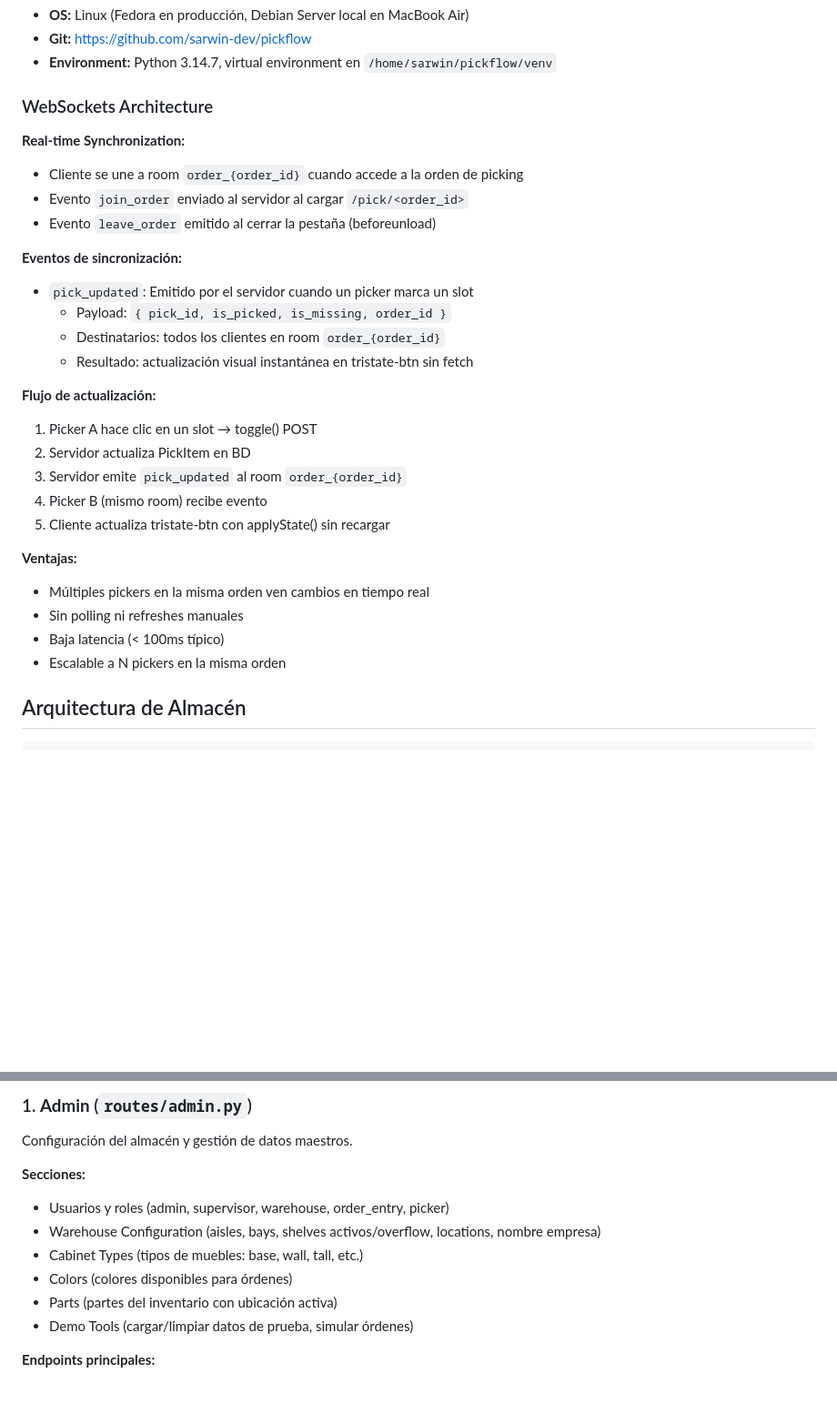
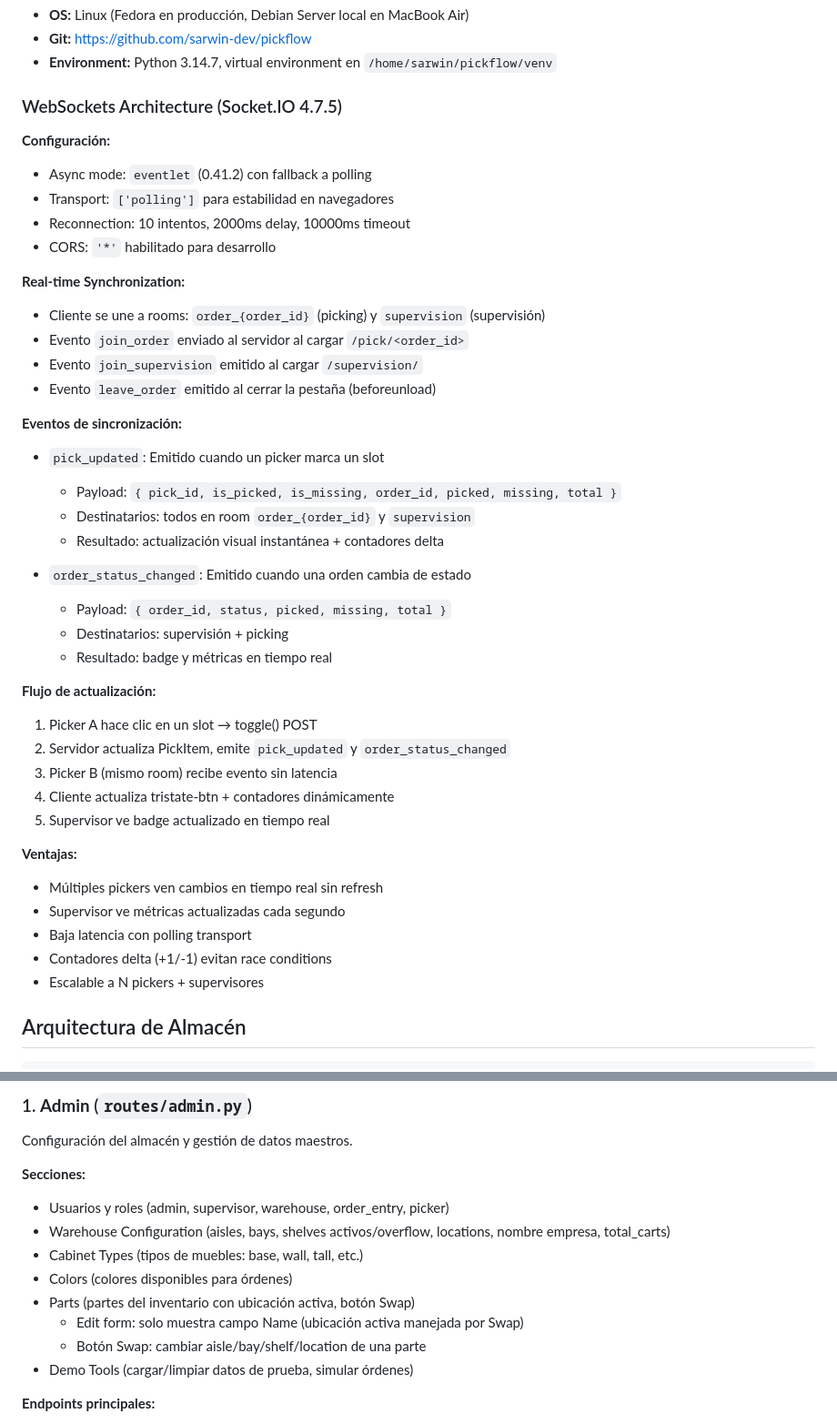
Before and after one commit to sarwin-dev/pickflow, a Markdown page: CONTEXT.md, 2 parts joined by grey strips. Shown at 91% size. Drawn GitHub-style; blank space fills up the shorter version.

Commit message:
docs: actualizar CONTEXT.md y DEMO_GUIDE.md con cambios del día

```diff
--- a/CONTEXT.md
+++ b/CONTEXT.md
@@ -32,31 +32,44 @@ Sistema de gestión de almacén para fabricantes de muebles. Permite recibir inv
 - **Git:** https://github.com/sarwin-dev/pickflow
 - **Environment:** Python 3.14.7, virtual environment en `/home/sarwin/pickflow/venv`
 
-### WebSockets Architecture
+### WebSockets Architecture (Socket.IO 4.7.5)
+
+**Configuración:**
+- Async mode: `eventlet` (0.41.2) con fallback a polling
+- Transport: `['polling']` para estabilidad en navegadores
+- Reconnection: 10 intentos, 2000ms delay, 10000ms timeout
+- CORS: `'*'` habilitado para desarrollo
 
 **Real-time Synchronization:**
-- Cliente se une a room `order_{order_id}` cuando accede a la orden de picking
+- Cliente se une a rooms: `order_{order_id}` (picking) y `supervision` (supervisión)
 - Evento `join_order` enviado al servidor al cargar `/pick/<order_id>`
+- Evento `join_supervision` emitido al cargar `/supervision/`
 - Evento `leave_order` emitido al cerrar la pestaña (beforeunload)
 
 **Eventos de sincronización:**
-- `pick_updated`: Emitido por el servidor cuando un picker marca un slot
-  - Payload: `{ pick_id, is_picked, is_missing, order_id }`
-  - Destinatarios: todos los clientes en room `order_{order_id}`
-  - Resultado: actualización visual instantánea en tristate-btn sin fetch
+- `pick_updated`: Emitido cuando un picker marca un slot
+  - Payload: `{ pick_id, is_picked, is_missing, order_id, picked, missing, total }`
+  - Destinatarios: todos en room `order_{order_id}` y `supervision`
+  - Resultado: actualización visual instantánea + contadores delta
+
+- `order_status_changed`: Emitido cuando una orden cambia de estado
+  - Payload: `{ order_id, status, picked, missing, total }`
+  - Destinatarios: supervisión + picking
+  - Resultado: badge y métricas en tiempo real
 
 **Flujo de actualización:**
 1. Picker A hace clic en un slot → toggle() POST
-2. Servidor actualiza PickItem en BD
-3. Servidor emite `pick_updated` al room `order_{order_id}`
-4. Picker B (mismo room) recibe evento
-5. Cliente actualiza tristate-btn con applyState() sin recargar
+2. Servidor actualiza PickItem, emite `pick_updated` y `order_status_changed`
+3. Picker B (mismo room) recibe evento sin latencia
+4. Cliente actualiza tristate-btn + contadores dinámicamente
+5. Supervisor ve badge actualizado en tiempo real
 
 **Ventajas:**
-- Múltiples pickers en la misma orden ven cambios en tiempo real
-- Sin polling ni refreshes manuales
-- Baja latencia (< 100ms típico)
-- Escalable a N pickers en la misma orden
+- Múltiples pickers ven cambios en tiempo real sin refresh
+- Supervisor ve métricas actualizadas cada segundo
+- Baja latencia con polling transport
+- Contadores delta (+1/-1) evitan race conditions
+- Escalable a N pickers + supervisores
 
 ## Arquitectura de Almacén
 
@@ -98,10 +111,12 @@ Configuración del almacén y gestión de datos maestros.
 
 **Secciones:**
 - Usuarios y roles (admin, supervisor, warehouse, order_entry, picker)
-- Warehouse Configuration (aisles, bays, shelves activos/overflow, locations, nombre empresa)
+- Warehouse Configuration (aisles, bays, shelves activos/overflow, locations, nombre empresa, total_carts)
 - Cabinet Types (tipos de muebles: base, wall, tall, etc.)
 - Colors (colores disponibles para órdenes)
-- Parts (partes del inventario con ubicación activa)
+- Parts (partes del inventario con ubicación activa, botón Swap)
+  - Edit form: solo muestra campo Name (ubicación activa manejada por Swap)
+  - Botón Swap: cambiar aisle/bay/shelf/location de una parte
 - Demo Tools (cargar/limpiar datos de prueba, simular órdenes)
 
 **Endpoints principales:**
```
Also changed, not shown: other parts of CONTEXT.md (+89 -31 lines), DEMO_GUIDE.md (+74 -36 lines).
